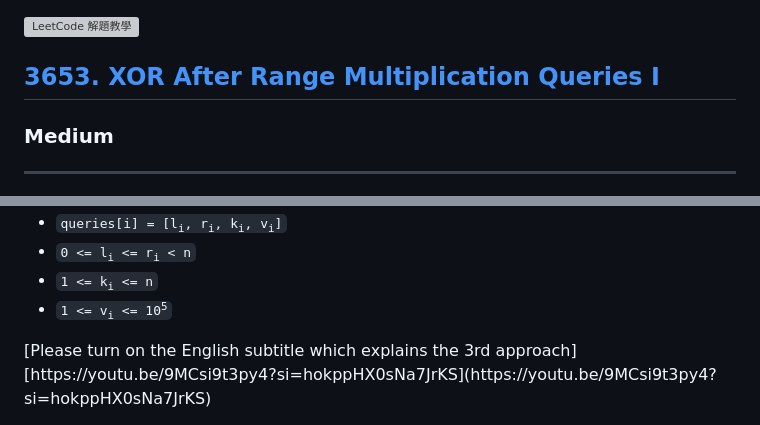
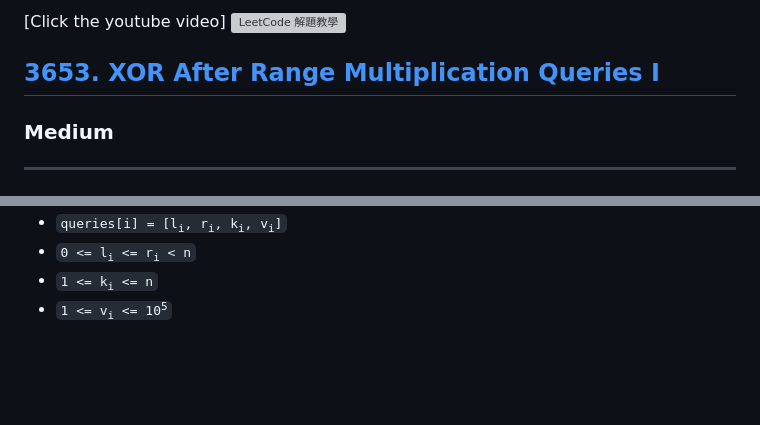
Before and after one commit to anwendeng/Leetcode, a Markdown page: 3653-xor-after-range-multiplication-queries-i/README.md, 2 parts joined by grey strips. GitHub-like rendering; blank space fills up the shorter version; grey boxes are pictures that could not be loaded.

```diff
--- a/3653-xor-after-range-multiplication-queries-i/README.md
+++ b/3653-xor-after-range-multiplication-queries-i/README.md
@@ -1,4 +1,6 @@
+[Click the youtube video]
 [![LeetCode 解題教學](https://img.youtube.com/vi/9MCsi9t3py4/0.jpg)](https://www.youtube.com/watch?v=9MCsi9t3py4)
+
 <h2><a href="https://leetcode.com/problems/xor-after-range-multiplication-queries-i">3653. XOR After Range Multiplication Queries I</a></h2><h3>Medium</h3><hr><p>You are given an integer array <code>nums</code> of length <code>n</code> and a 2D integer array <code>queries</code> of size <code>q</code>, where <code>queries[i] = [l<sub>i</sub>, r<sub>i</sub>, k<sub>i</sub>, v<sub>i</sub>]</code>.</p>
 
 <p>For each query, you must apply the following operations in order:</p>
@@ -60,5 +62,3 @@
 	<li><code>1 &lt;= k<sub>i</sub> &lt;= n</code></li>
 	<li><code>1 &lt;= v<sub>i</sub> &lt;= 10<sup>5</sup></code></li>
 </ul>
-[Please turn on the English subtitle which explains the 3rd approach]
-[https://youtu.be/9MCsi9t3py4?si=hokppHX0sNa7JrKS](https://youtu.be/9MCsi9t3py4?si=hokppHX0sNa7JrKS)
```
